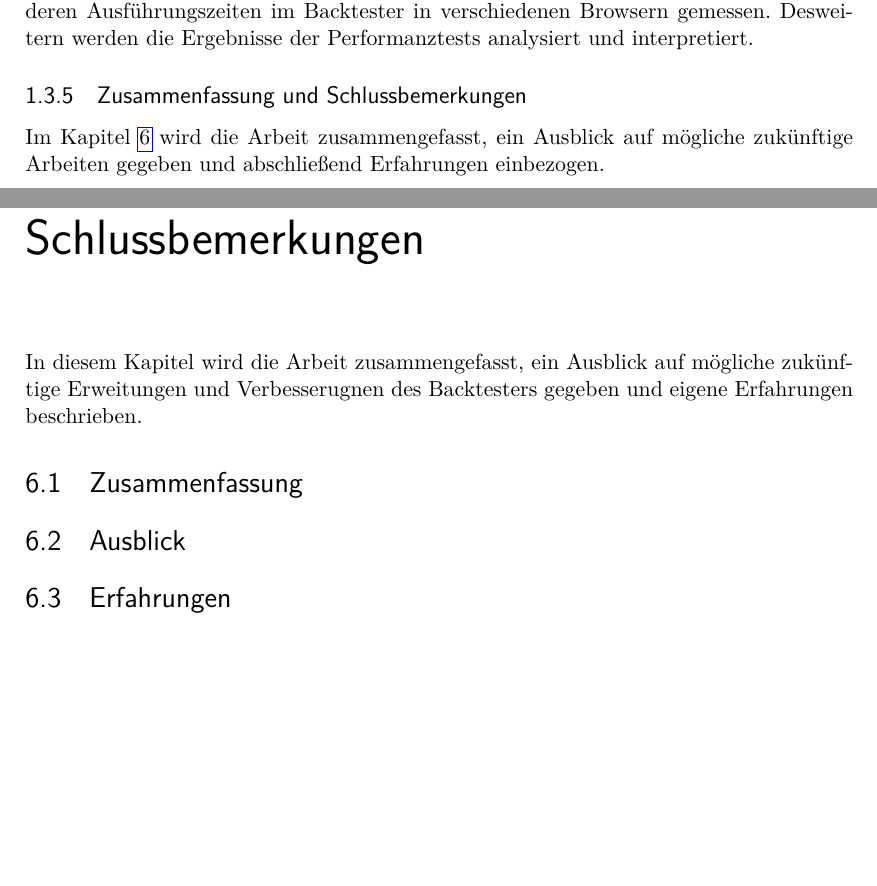
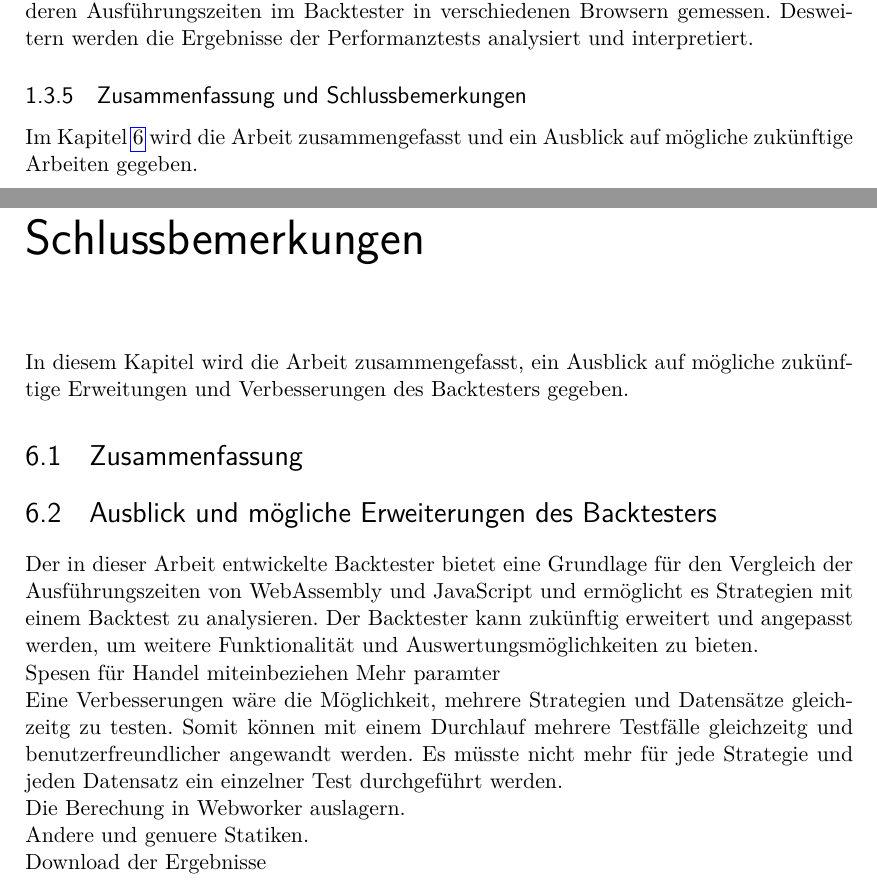
Before and after one commit to Floggergg/Bachelorarbeit2025-26, a LaTeX thesis (Schreiben/main.tex, which reads Schreiben/chapters/einleitung.tex, Schreiben/chapters/zusammenfassung_und_schlussbemerkungen.tex): two parts of pages 10 and 55 of 63, joined at a grey line, cut so that both start at the same text, the shorter picture padded with empty space. The pictures show the PDF file Schreiben/main.pdf that the author committed with the source.

Commit message:
Added future structure

```diff
--- a/Schreiben/chapters/einleitung.tex
+++ b/Schreiben/chapters/einleitung.tex
@@ -74,4 +74,4 @@ Desweitern werden die Ergebnisse der Performanztests analysiert und interpretier
 \subsection{Zusammenfassung und Schlussbemerkungen}
 \label{subsec:Zusammenfassung und Schlussbemerkungen}
 
-Im Kapitel \ref{cha:ZusammenfassungundSchlussbemerkungen} wird die Arbeit zusammengefasst, ein Ausblick auf mögliche zukünftige Arbeiten gegeben und abschließend Erfahrungen einbezogen.
+Im Kapitel \ref{cha:ZusammenfassungundSchlussbemerkungen} wird die Arbeit zusammengefasst und ein Ausblick auf mögliche zukünftige Arbeiten gegeben.
--- a/Schreiben/chapters/zusammenfassung_und_schlussbemerkungen.tex
+++ b/Schreiben/chapters/zusammenfassung_und_schlussbemerkungen.tex
@@ -1,13 +1,26 @@
 \chapter{Zusammenfassung und Schlussbemerkungen}
 \label{cha:ZusammenfassungundSchlussbemerkungen}
 
-In diesem Kapitel wird die Arbeit zusammengefasst, ein Ausblick auf mögliche zukünftige Erweitungen und Verbesserugnen des Backtesters gegeben und eigene Erfahrungen beschrieben.
+In diesem Kapitel wird die Arbeit zusammengefasst, ein Ausblick auf mögliche zukünftige Erweitungen und Verbesserungen des Backtesters gegeben.
 
 \section{Zusammenfassung}
 \label{sec:Zusammenfassung}
 
-\section{Ausblick}
-\label{sec:Ausblick}
+\section{Ausblick und mögliche Erweiterungen des Backtesters}
+\label{sec:AusblickundmöglicheErweiterungendesBacktesters}
 
-\section{Erfahrungen}
-\label{sec:Erfahrungen}
+Der in dieser Arbeit entwickelte Backtester bietet eine Grundlage für den Vergleich der Ausführungszeiten von WebAssembly und JavaScript und ermöglicht es Strategien mit einem Backtest zu analysieren.
+Der Backtester kann zukünftig erweitert und angepasst werden, um weitere Funktionalität und Auswertungsmöglichkeiten zu bieten.
+\newline
+Spesen für Handel miteinbeziehen
+Mehr paramter
+\newline
+Eine Verbesserungen wäre die Möglichkeit, mehrere Strategien und Datensätze gleichzeitg zu testen.
+Somit können mit einem Durchlauf mehrere Testfälle gleichzeitg und benutzerfreundlicher angewandt werden.
+Es müsste nicht mehr für jede Strategie und jeden Datensatz ein einzelner Test durchgeführt werden.
+\newline
+Die Berechung in Webworker auslagern.
+\newline
+Andere und genuere Statiken.
+\newline
+Download der Ergebnisse
```
Also changed, not shown: Schreiben/main.pdf, 6 other files.
